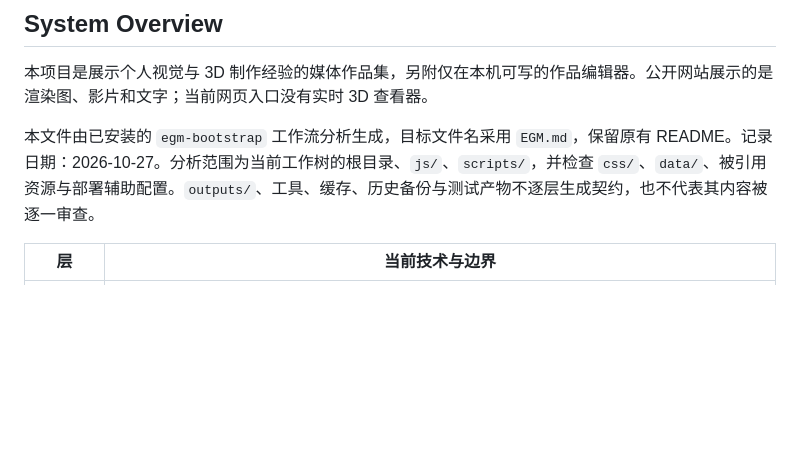
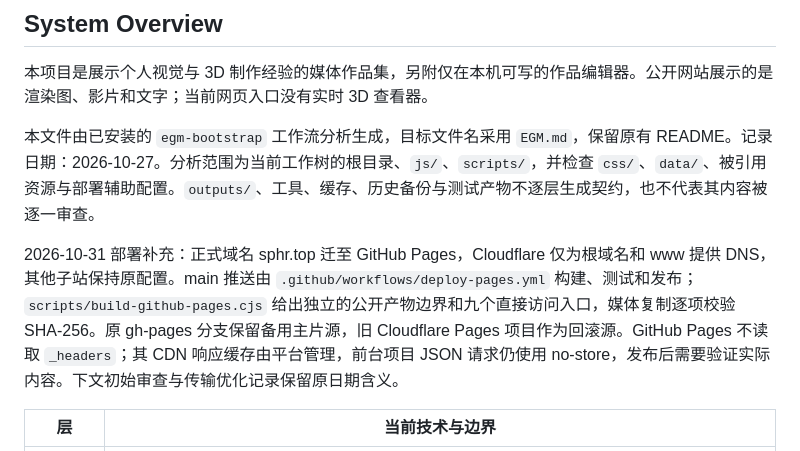
Before and after one commit to LvSchopenhauer/portfolio, a Markdown page: EGM.md, the part around the change. Drawn GitHub-style; blank space fills up the shorter version.

```diff
--- a/EGM.md
+++ b/EGM.md
@@ -5,6 +5,8 @@
 本项目是展示个人视觉与 3D 制作经验的媒体作品集，另附仅在本机可写的作品编辑器。公开网站展示的是渲染图、影片和文字；当前网页入口没有实时 3D 查看器。
 
 本文件由已安装的 `egm-bootstrap` 工作流分析生成，目标文件名采用 `EGM.md`，保留原有 README。记录日期：2026-10-27。分析范围为当前工作树的根目录、`js/`、`scripts/`，并检查 `css/`、`data/`、被引用资源与部署辅助配置。`outputs/`、工具、缓存、历史备份与测试产物不逐层生成契约，也不代表其内容被逐一审查。
+
+2026-10-31 部署补充：正式域名 sphr.top 迁至 GitHub Pages，Cloudflare 仅为根域名和 www 提供 DNS，其他子站保持原配置。main 推送由 `.github/workflows/deploy-pages.yml` 构建、测试和发布；`scripts/build-github-pages.cjs` 给出独立的公开产物边界和九个直接访问入口，媒体复制逐项校验 SHA-256。原 gh-pages 分支保留备用主片源，旧 Cloudflare Pages 项目作为回滚源。GitHub Pages 不读取 `_headers`；其 CDN 响应缓存由平台管理，前台项目 JSON 请求仍使用 no-store，发布后需要验证实际内容。下文初始审查与传输优化记录保留原日期含义。
 
 | 层 | 当前技术与边界 |
 | --- | --- |
```
Also changed, not shown: scripts/EGM.md (+7 -1 lines).
